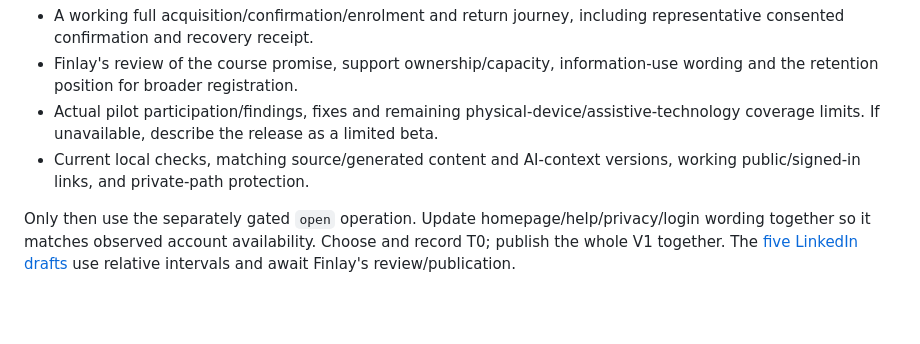
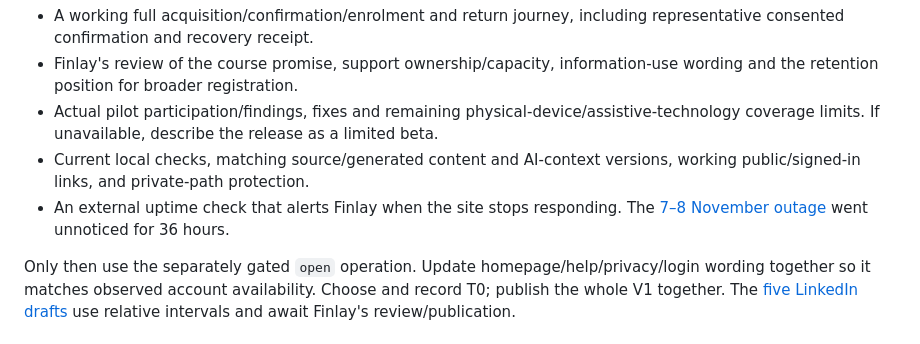
Before and after one commit to drfinlaymccall/human-ai-orientation, a Markdown page: docs/launch/readiness.md, the part around the change. GitHub-like rendering; blank space fills up the shorter version.

```diff
--- a/docs/launch/readiness.md
+++ b/docs/launch/readiness.md
@@ -26,6 +26,7 @@ Before setting T0, record:
 - Finlay's review of the course promise, support ownership/capacity, information-use wording and the retention position for broader registration.
 - Actual pilot participation/findings, fixes and remaining physical-device/assistive-technology coverage limits. If unavailable, describe the release as a limited beta.
 - Current local checks, matching source/generated content and AI-context versions, working public/signed-in links, and private-path protection.
+- An external uptime check that alerts Finlay when the site stops responding. The [7–8 November outage](../trial/PUBLIC-DEPLOYMENT.md#backup-and-recovery) went unnoticed for 36 hours.
 
 Only then use the separately gated `open` operation. Update homepage/help/privacy/login wording together so it matches observed account availability. Choose and record T0; publish the whole V1 together. The [five LinkedIn drafts](linkedin-series.md) use relative intervals and await Finlay's review/publication.
 
```
Also changed, not shown: docs/trial/PUBLIC-DEPLOYMENT.md (+2 -0 lines).
